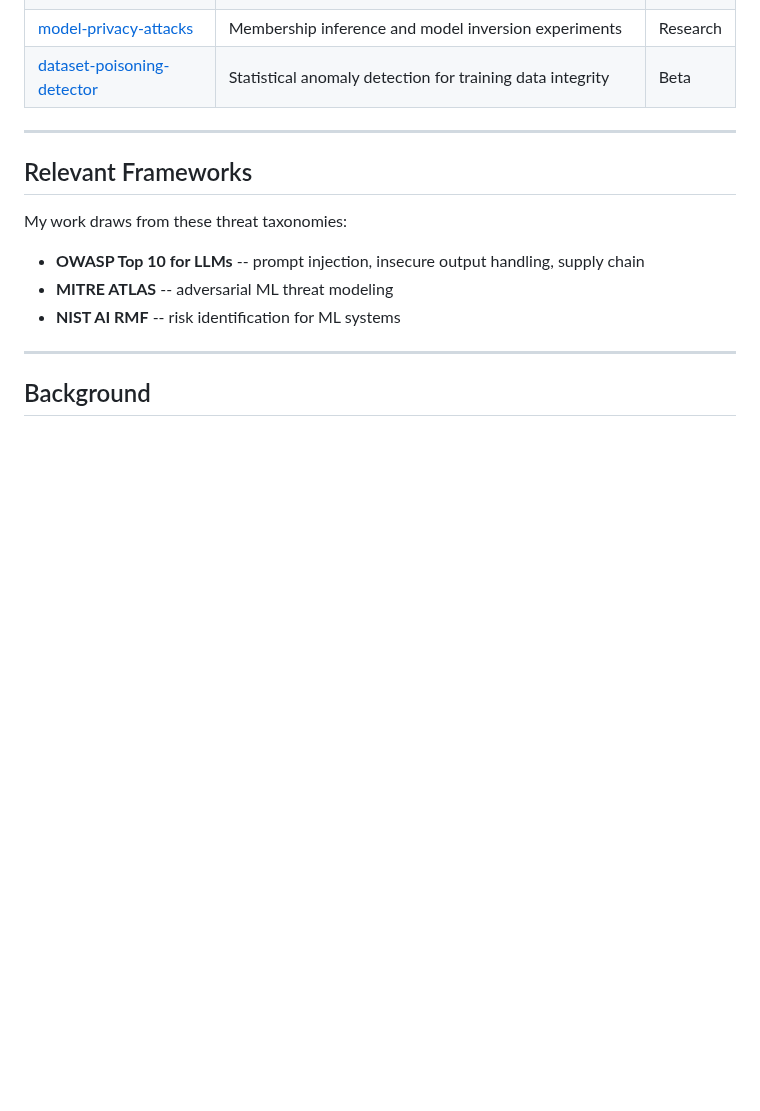
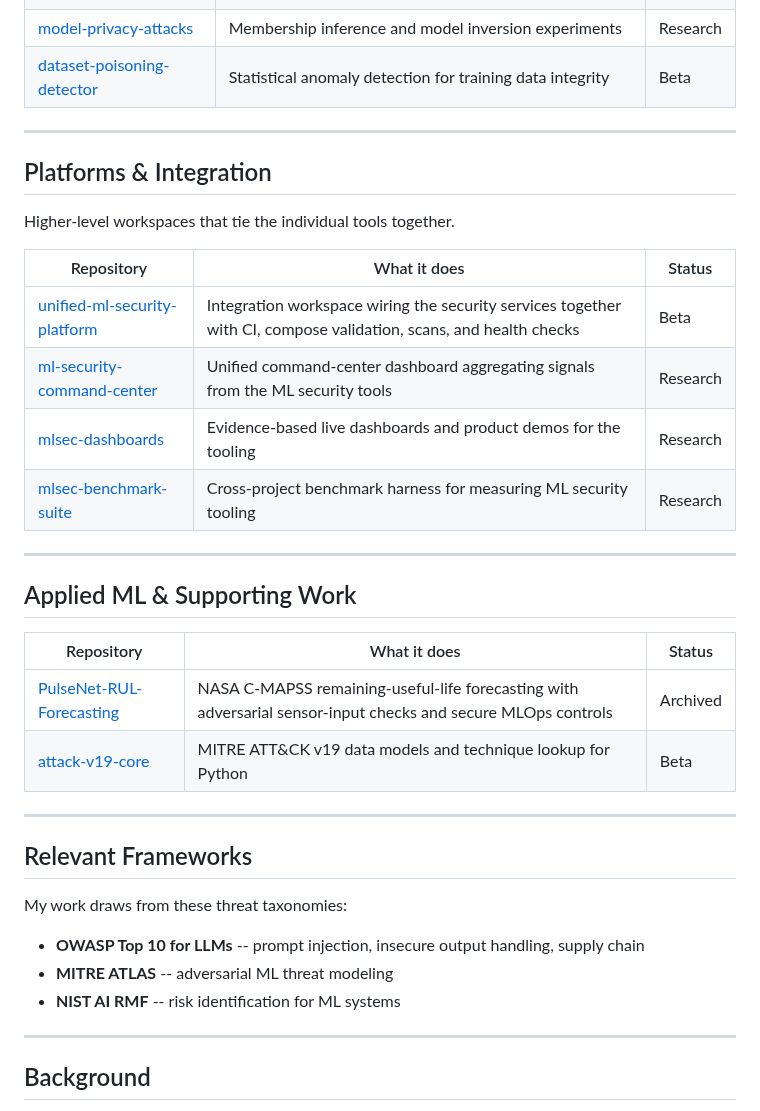
Before and after one commit to poojakira/poojakira, a Markdown page: README.md, the part around the change. Rendered like a GitHub page; blank space fills up the shorter version.

Commit message:
docs: add platforms, integration, and applied-ML repos to profile

```diff
--- a/README.md
+++ b/README.md
@@ -38,6 +38,28 @@ See the [repo README](https://github.com/poojakira/aws-agent-identity-guard#read
 
 ---
 
+## Platforms & Integration
+
+Higher-level workspaces that tie the individual tools together.
+
+| Repository | What it does | Status |
+|-----------|-------------|--------|
+| [unified-ml-security-platform](https://github.com/poojakira/unified-ml-security-platform) | Integration workspace wiring the security services together with CI, compose validation, scans, and health checks | Beta |
+| [ml-security-command-center](https://github.com/poojakira/ml-security-command-center) | Unified command-center dashboard aggregating signals from the ML security tools | Research |
+| [mlsec-dashboards](https://github.com/poojakira/mlsec-dashboards) | Evidence-based live dashboards and product demos for the tooling | Research |
+| [mlsec-benchmark-suite](https://github.com/poojakira/mlsec-benchmark-suite) | Cross-project benchmark harness for measuring ML security tooling | Research |
+
+---
+
+## Applied ML & Supporting Work
+
+| Repository | What it does | Status |
+|-----------|-------------|--------|
+| [PulseNet-RUL-Forecasting](https://github.com/poojakira/PulseNet-RUL-Forecasting) | NASA C-MAPSS remaining-useful-life forecasting with adversarial sensor-input checks and secure MLOps controls | Archived |
+| [attack-v19-core](https://github.com/poojakira/attack-v19-core) | MITRE ATT&CK v19 data models and technique lookup for Python | Beta |
+
+---
+
 ## Relevant Frameworks
 
 My work draws from these threat taxonomies:
```
